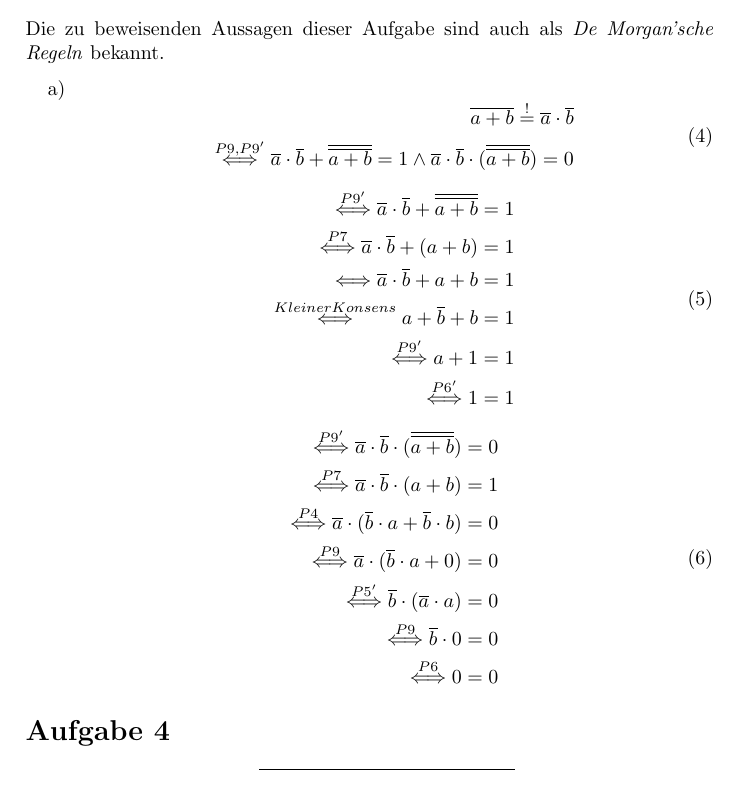
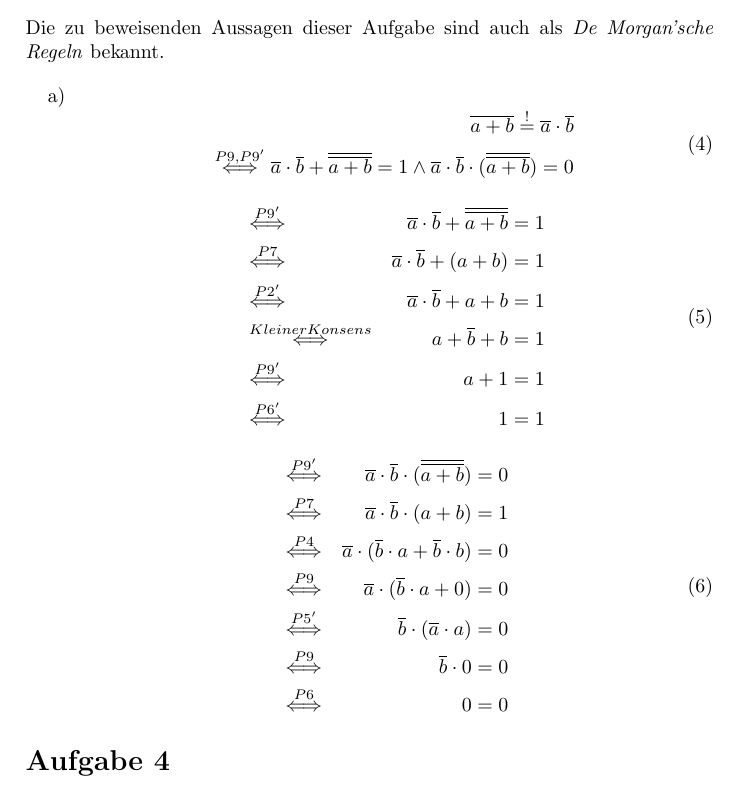
Before and after one commit to ottojo/GdRa, a LaTeX document (Blatt5/Aufgabe5_GrpNr121.tex): part of page 2 of 2 before the commit and part of page 2 of 3 after it, cut so that both start at the same text. Compiled offline with pdfLaTeX.

Commit message:
changed alignment in 5.3a

```diff
--- a/Blatt5/Aufgabe5_GrpNr121.tex
+++ b/Blatt5/Aufgabe5_GrpNr121.tex
@@ -69,28 +69,28 @@ Die Schaltalgebra ist eine spezielle Form der Boolschen Algebra. Während bei ei
 
 	\begin{equation}
 	\begin{aligned}
-	\stackrel{P9'}{\Longleftrightarrow} \overline{a} \cdot \overline{b} + \overline{\overline{a+b}} = 1 \\
-	\stackrel{P7}{\Longleftrightarrow} \overline{a} \cdot \overline{b} + (a + b) = 1 \\
-	\Longleftrightarrow \overline{a} \cdot \overline{b} + a + b = 1 \\
-	\stackrel{Kleiner Konsens}{\Longleftrightarrow} a + \overline{b} + b = 1 \\
-	\stackrel{P9'}{\Longleftrightarrow} a + 1 = 1 \\
-	\stackrel{P6'}{\Longleftrightarrow} 1 = 1
+		&\stackrel{P9'}{\Longleftrightarrow} &\overline{a} \cdot \overline{b} + \overline{\overline{a+b}} = 1 \\
+		&\stackrel{P7}{\Longleftrightarrow} &\overline{a} \cdot \overline{b} + (a + b) = 1 \\
+		&\stackrel{P2'}{\Longleftrightarrow} &\overline{a} \cdot \overline{b} + a + b = 1 \\
+		&\stackrel{Kleiner Konsens}{\Longleftrightarrow} &a + \overline{b} + b = 1 \\
+		&\stackrel{P9'}{\Longleftrightarrow} &a + 1 = 1 \\
+		&\stackrel{P6'}{\Longleftrightarrow} &1 = 1
 	\end{aligned}
 	\end{equation}
 
 	\begin{equation}
 	\begin{aligned}
-	\stackrel{P9'}{\Longleftrightarrow} \overline{a} \cdot \overline{b} \cdot (\overline{\overline{a+b}}) = 0 \\
-	\stackrel{P7}{\Longleftrightarrow} \overline{a} \cdot \overline{b} \cdot (a + b) = 1 \\
-	\stackrel{P4}{\Longleftrightarrow} \overline{a} \cdot (\overline{b} \cdot a + \overline{b} \cdot b) = 0
+		&\stackrel{P9'}{\Longleftrightarrow} &\overline{a} \cdot \overline{b} \cdot (\overline{\overline{a+b}}) = 0 \\
+		&\stackrel{P7}{\Longleftrightarrow} &\overline{a} \cdot \overline{b} \cdot (a + b) = 1 \\
+		&\stackrel{P4}{\Longleftrightarrow} &\overline{a} \cdot (\overline{b} \cdot a + \overline{b} \cdot b) = 0
 		\\
-	\stackrel{P9}{\Longleftrightarrow} \overline{a} \cdot (\overline{b} \cdot a + 0) = 0
+		&\stackrel{P9}{\Longleftrightarrow} &\overline{a} \cdot (\overline{b} \cdot a + 0) = 0
 		\\
-	\stackrel{P5'}{\Longleftrightarrow} \overline{b} \cdot (\overline{a} \cdot a) = 0
+		&\stackrel{P5'}{\Longleftrightarrow} &\overline{b} \cdot (\overline{a} \cdot a) = 0
 		\\
-	\stackrel{P9}{\Longleftrightarrow} \overline{b} \cdot 0 = 0
+		&\stackrel{P9}{\Longleftrightarrow} &\overline{b} \cdot 0 = 0
 		\\
-	\stackrel{P6}{\Longleftrightarrow} 0 = 0
+		&\stackrel{P6}{\Longleftrightarrow} &0 = 0
 	\end{aligned}
 	\end{equation}
 \end{enumerate}
```
Lines whose indentation alone changed are shown as unchanged.
